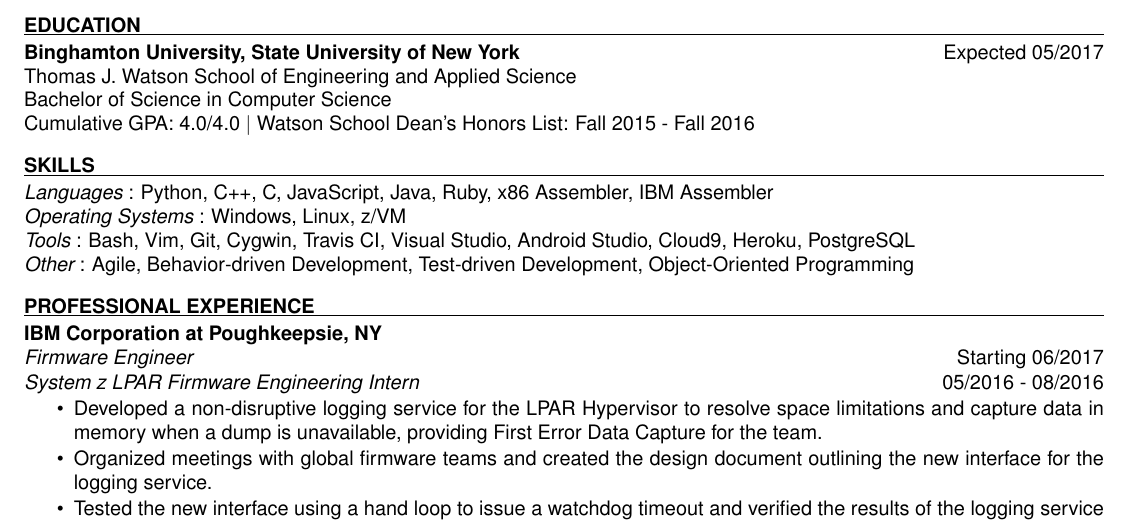
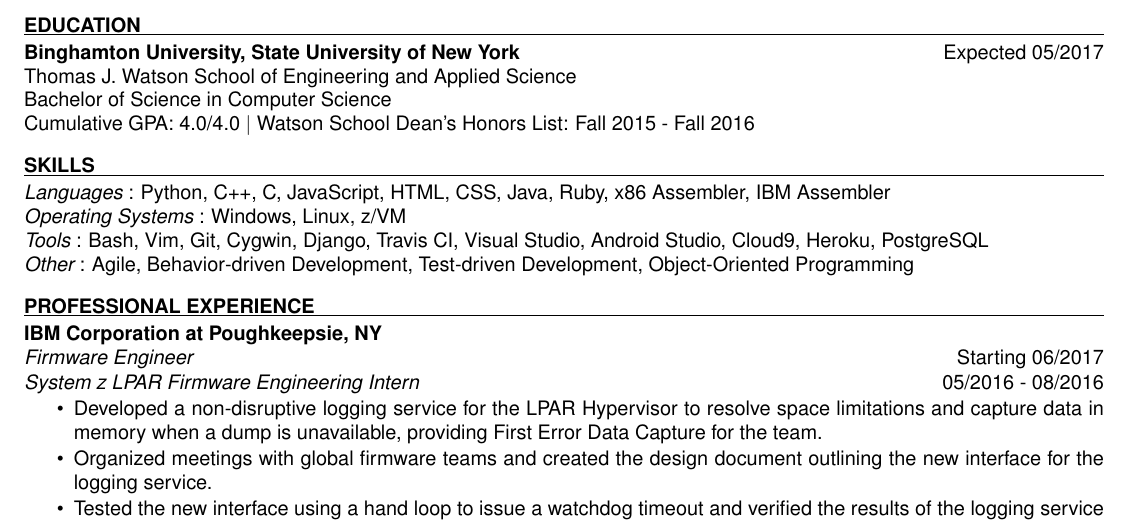
Before and after one commit to superjeffreyc/Resume, a LaTeX CV (JeffreyChanResume.tex): part of the page, cut so that both start at the same text. Compiled offline with pdfLaTeX.

Commit message:
Added django, html, css to skills

```diff
--- a/JeffreyChanResume.tex
+++ b/JeffreyChanResume.tex
@@ -26,9 +26,9 @@
 %%%%%%%%%%%%%%%%%%%%%%%%%%%%%%%%%%%%%%%%%%%
 \textbf{SKILLS} \\ [-10.5pt]
 \noindent\makebox[\linewidth]{\rule{\textwidth}{0.4pt}}\\
-{\it Languages}~: Python, C++, C, JavaScript, Java, Ruby, x86 Assembler, IBM Assembler \\
+{\it Languages}~: Python, C++, C, JavaScript, HTML, CSS, Java, Ruby, x86 Assembler, IBM Assembler \\
 {\it Operating Systems}~: Windows, Linux, z/VM \\
-{\it Tools}~: Bash, Vim, Git, Cygwin, Travis CI, Visual Studio, Android Studio, Cloud9, Heroku, PostgreSQL \\
+{\it Tools}~: Bash, Vim, Git, Cygwin, Django, Travis CI, Visual Studio, Android Studio, Cloud9, Heroku, PostgreSQL \\
 {\it Other}~: Agile, Behavior-driven Development, Test-driven Development, Object-Oriented Programming
 \sectionSpace
 
```
Also changed, not shown: JeffreyChanResume.pdf.
